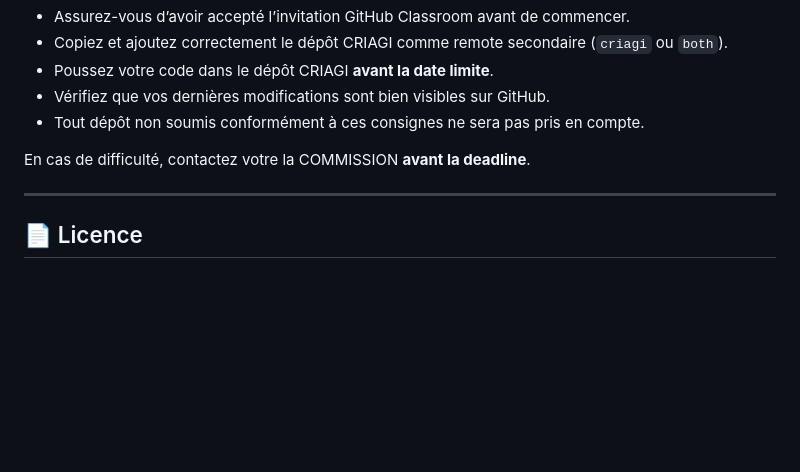
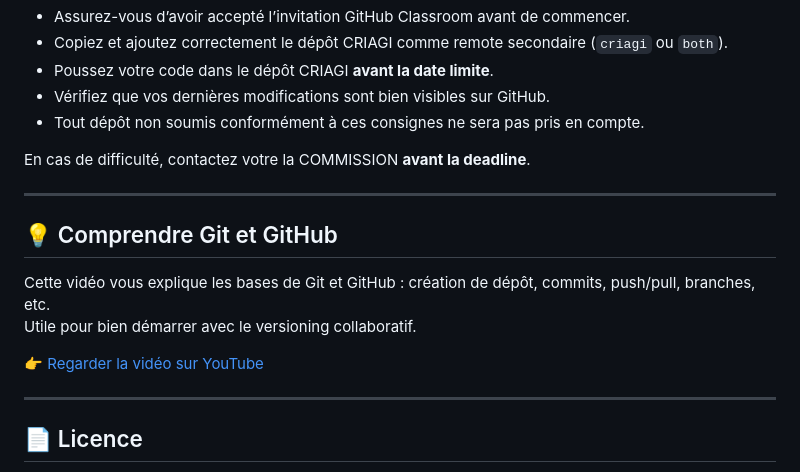
Before and after one commit to IceBless17/Projet1, a Markdown page: README.md, the part around the change. Drawn GitHub-style; blank space fills up the shorter version.

```diff
--- a/README.md
+++ b/README.md
@@ -178,6 +178,17 @@ Pour que votre projet soit pris en compte, **merci de suivre scrupuleusement tou
 
 En cas de difficulté, contactez votre la COMMISSION **avant la deadline**.
 
+
+---
+
+
+## 💡 Comprendre Git et GitHub
+
+Cette vidéo vous explique les bases de Git et GitHub : création de dépôt, commits, push/pull, branches, etc.
+Utile pour bien démarrer avec le versioning collaboratif.
+
+👉 [Regarder la vidéo sur YouTube](https://www.youtube.com/watch?v=V6Zo68uQPqE)
+
 ---
 ## 📄 Licence
 
```
